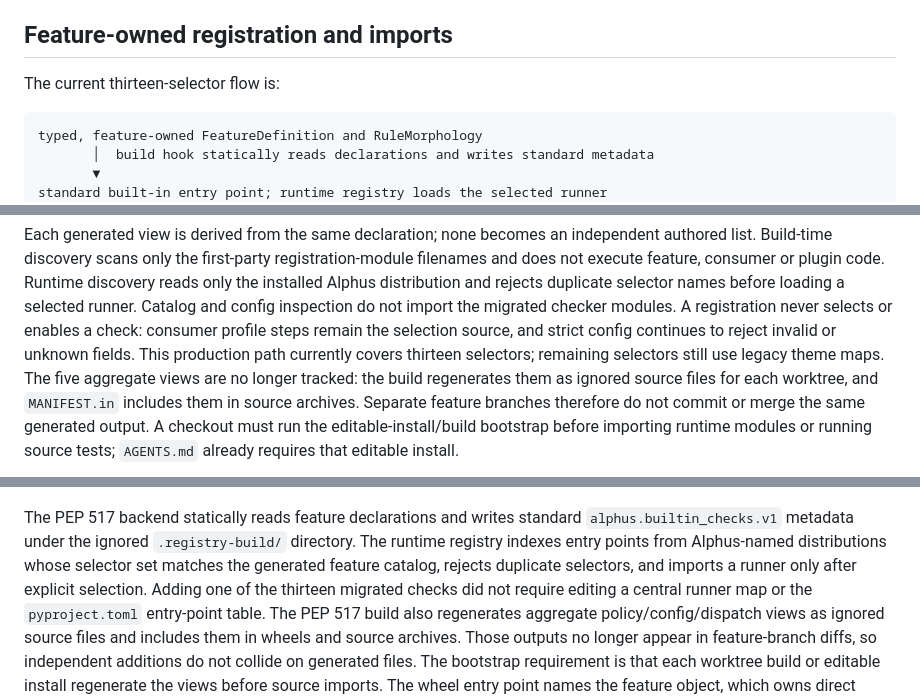
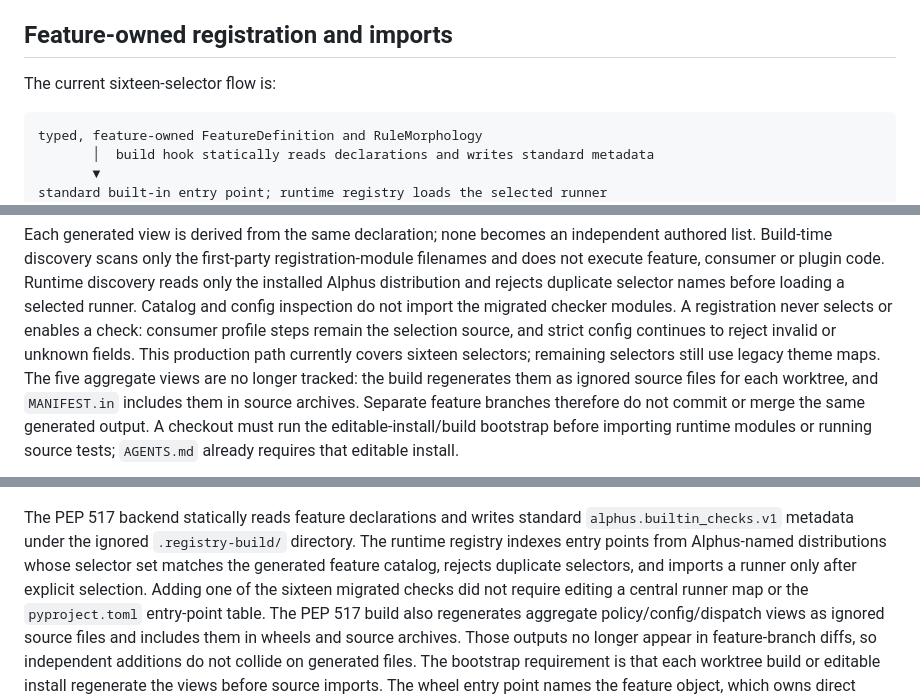
Before and after one commit to sheepfling/alphus, a Markdown page: docs/BUILTIN-CHECK-ARCHITECTURE.md, 3 parts joined by grey strips. Drawn GitHub-style.

````diff
--- a/docs/BUILTIN-CHECK-ARCHITECTURE.md
+++ b/docs/BUILTIN-CHECK-ARCHITECTURE.md
@@ -348,7 +349,7 @@ JSON/text shapes and legacy IDs.
 
 ## Feature-owned registration and imports
 
-The current thirteen-selector flow is:
+The current sixteen-selector flow is:
 
 ```text
 typed, feature-owned FeatureDefinition and RuleMorphology
@@ -374,7 +375,7 @@ rejects duplicate selector names before loading a selected runner. Catalog and
 config inspection do not import the migrated checker modules. A registration
 never selects or enables a check: consumer profile steps remain the selection
 source, and strict config continues to reject invalid or unknown fields. This
-production path currently covers thirteen selectors; remaining selectors still
+production path currently covers sixteen selectors; remaining selectors still
 use legacy theme maps. The five aggregate views are no longer tracked: the
 build regenerates them as ignored source files for each worktree, and
 `MANIFEST.in` includes them in source archives. Separate feature branches
@@ -424,7 +425,7 @@ The PEP 517 backend statically reads feature declarations and writes standard
 directory. The runtime registry indexes entry points from Alphus-named
 distributions whose selector set matches the generated feature catalog,
 rejects duplicate selectors, and imports a runner only after explicit
-selection. Adding one of the thirteen migrated checks did not
+selection. Adding one of the sixteen migrated checks did not
 require editing a central runner map or the `pyproject.toml` entry-point table.
 The PEP 517 build also regenerates aggregate policy/config/dispatch views as
 ignored source files and includes them in wheels and source archives. Those
````
Also changed, not shown: other parts of docs/BUILTIN-CHECK-ARCHITECTURE.md (+40 -8 lines).
